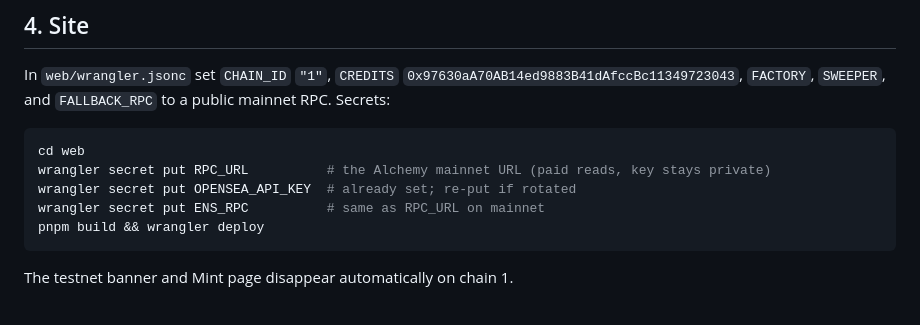
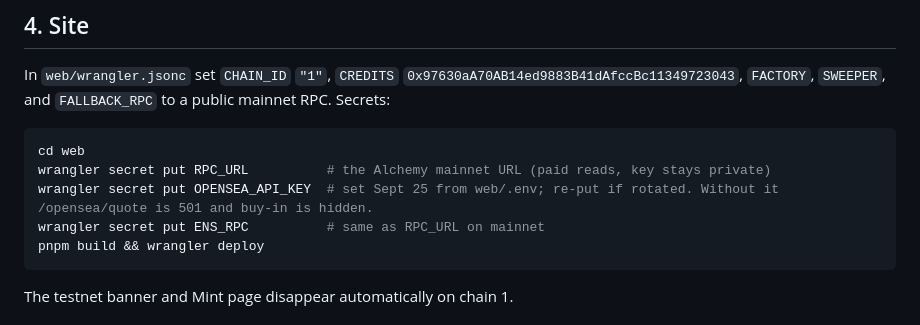
Before and after one commit to gtmcknight/creditunion, a Markdown page: LAUNCH.md, the part around the change. Rendered like a GitHub page.

Commit message:
LAUNCH: OpenSea key is a Worker secret now; note the failure mode when missing
Co-Authored-By: Claude Fable 5.1 <noreply@anthropic.com>
Claude-Session: https://claude.ai/code/session_01HwH5NxR1Nyk7UiJpbVBpBq

````diff
--- a/LAUNCH.md
+++ b/LAUNCH.md
@@ -94,7 +94,7 @@ In `web/wrangler.jsonc` set `CHAIN_ID` `"1"`, `CREDITS` `0x97630aA70AB14ed9883B4
 ```sh
 cd web
 wrangler secret put RPC_URL          # the Alchemy mainnet URL (paid reads, key stays private)
-wrangler secret put OPENSEA_API_KEY  # already set; re-put if rotated
+wrangler secret put OPENSEA_API_KEY  # set Sept 25 from web/.env; re-put if rotated. Without it /opensea/quote is 501 and buy-in is hidden.
 wrangler secret put ENS_RPC          # same as RPC_URL on mainnet
 pnpm build && wrangler deploy
 ```
````
